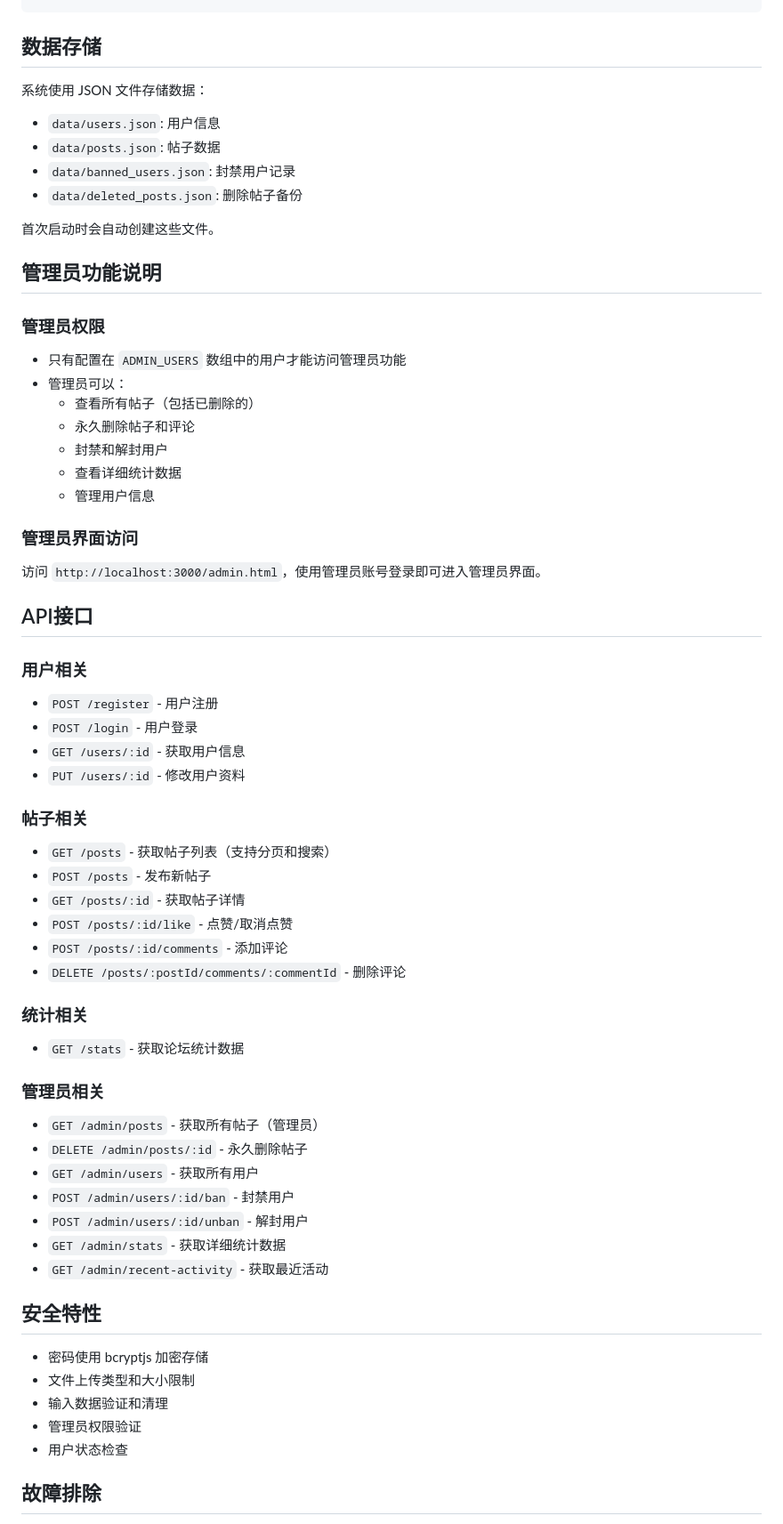
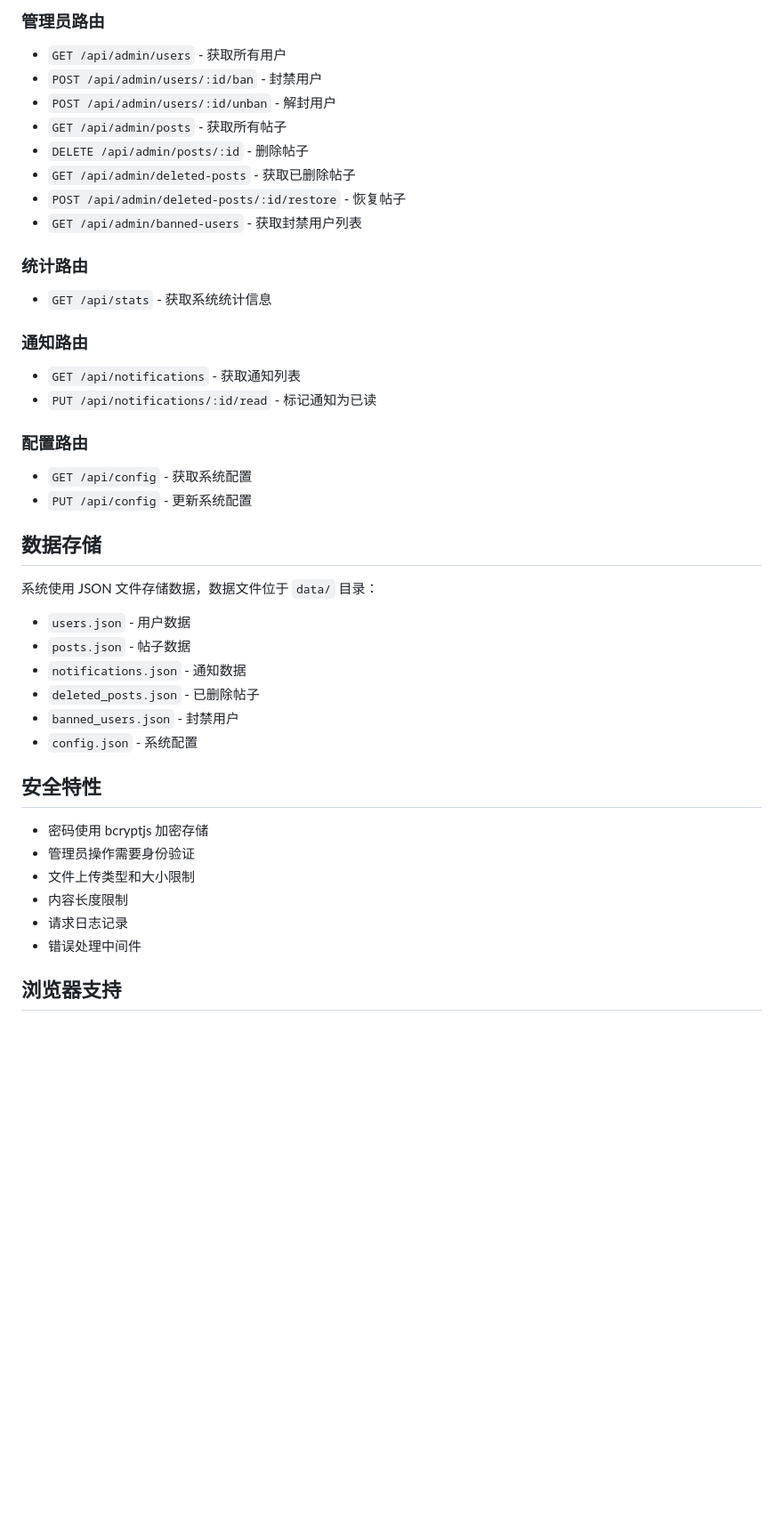
Before and after one commit to SYSTEM-MEMZ-XEK/school-forum, a Markdown page: README.md, the part around one of its changes. Shown at 89% size. Drawn GitHub-style; blank space fills up the shorter version.

```diff
--- a/README.md
+++ b/README.md
@@ -148,63 +221,43 @@ npm start
+### 管理员路由
+- `GET /api/admin/users` - 获取所有用户
+- `POST /api/admin/users/:id/ban` - 封禁用户
+- `POST /api/admin/users/:id/unban` - 解封用户
+- `GET /api/admin/posts` - 获取所有帖子
+- `DELETE /api/admin/posts/:id` - 删除帖子
+- `GET /api/admin/deleted-posts` - 获取已删除帖子
+- `POST /api/admin/deleted-posts/:id/restore` - 恢复帖子
+- `GET /api/admin/banned-users` - 获取封禁用户列表
+
+### 统计路由
+- `GET /api/stats` - 获取系统统计信息
+
+### 通知路由
+- `GET /api/notifications` - 获取通知列表
+- `PUT /api/notifications/:id/read` - 标记通知为已读
+
+### 配置路由
+- `GET /api/config` - 获取系统配置
+- `PUT /api/config` - 更新系统配置
 
 ## 数据存储
 
-系统使用 JSON 文件存储数据：
-- `data/users.json`: 用户信息
-- `data/posts.json`: 帖子数据
-- `data/banned_users.json`: 封禁用户记录
-- `data/deleted_posts.json`: 删除帖子备份
+系统使用 JSON 文件存储数据，数据文件位于 `data/` 目录：
 
-首次启动时会自动创建这些文件。
-
-## 管理员功能说明
-
-### 管理员权限
-- 只有配置在 `ADMIN_USERS` 数组中的用户才能访问管理员功能
-- 管理员可以：
-  - 查看所有帖子（包括已删除的）
-  - 永久删除帖子和评论
-  - 封禁和解封用户
-  - 查看详细统计数据
-  - 管理用户信息
-
-### 管理员界面访问
-访问 `http://localhost:3000/admin.html`，使用管理员账号登录即可进入管理员界面。
-
-## API接口
-
-### 用户相关
-- `POST /register` - 用户注册
-- `POST /login` - 用户登录
-- `GET /users/:id` - 获取用户信息
-- `PUT /users/:id` - 修改用户资料
-
-### 帖子相关
-- `GET /posts` - 获取帖子列表（支持分页和搜索）
-- `POST /posts` - 发布新帖子
-- `GET /posts/:id` - 获取帖子详情
-- `POST /posts/:id/like` - 点赞/取消点赞
-- `POST /posts/:id/comments` - 添加评论
-- `DELETE /posts/:postId/comments/:commentId` - 删除评论
-
-### 统计相关
-- `GET /stats` - 获取论坛统计数据
-
-### 管理员相关
-- `GET /admin/posts` - 获取所有帖子（管理员）
-- `DELETE /admin/posts/:id` - 永久删除帖子
-- `GET /admin/users` - 获取所有用户
-- `POST /admin/users/:id/ban` - 封禁用户
-- `POST /admin/users/:id/unban` - 解封用户
-- `GET /admin/stats` - 获取详细统计数据
-- `GET /admin/recent-activity` - 获取最近活动
+- `users.json` - 用户数据
+- `posts.json` - 帖子数据
+- `notifications.json` - 通知数据
+- `deleted_posts.json` - 已删除帖子
+- `banned_users.json` - 封禁用户
+- `config.json` - 系统配置
 
 ## 安全特性
 
 - 密码使用 bcryptjs 加密存储
+- 管理员操作需要身份验证
 - 文件上传类型和大小限制
-- 输入数据验证和清理
-- 管理员权限验证
-- 用户状态检查
+- 内容长度限制
+- 请求日志记录
+- 错误处理中间件
 
-## 故障排除
+## 浏览器支持
 
```
Also changed, not shown: other parts of README.md (+204 -155 lines).
